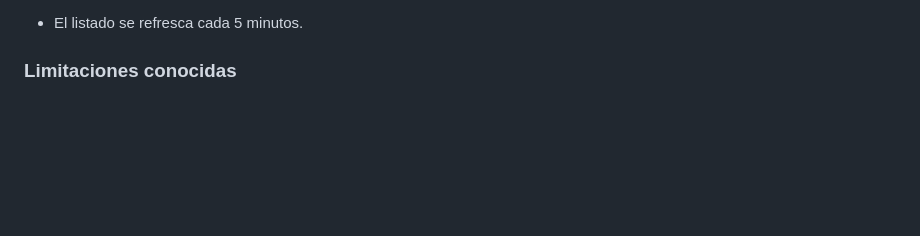
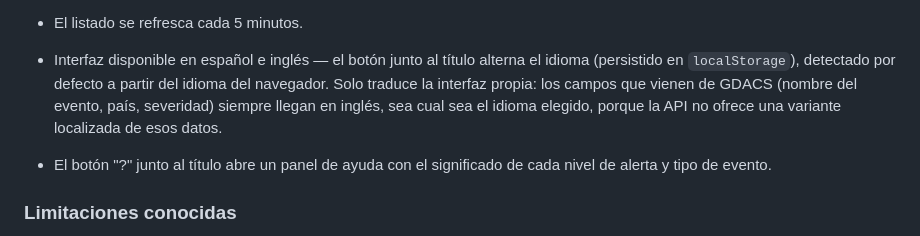
Before and after one commit to rzazo24/disaster-watch, a Markdown page: README.md, the part around the change. Rendered like a GitHub page; blank space fills up the shorter version.

Commit message:
Document the language toggle and help button in the README
Co-Authored-By: Claude Sonnet 5 <noreply@anthropic.com>

```diff
--- a/README.md
+++ b/README.md
@@ -45,6 +45,15 @@ publicados como repos independientes a modo de portfolio.
   inventar un placeholder.
 
 - El listado se refresca cada 5 minutos.
+
+- Interfaz disponible en español e inglés — el botón junto al título alterna el
+  idioma (persistido en `localStorage`), detectado por defecto a partir del idioma
+  del navegador. Solo traduce la interfaz propia: los campos que vienen de GDACS
+  (nombre del evento, país, severidad) siempre llegan en inglés, sea cual sea el
+  idioma elegido, porque la API no ofrece una variante localizada de esos datos.
+
+- El botón "?" junto al título abre un panel de ayuda con el significado de cada
+  nivel de alerta y tipo de evento.
 
 ### Limitaciones conocidas
 
```
